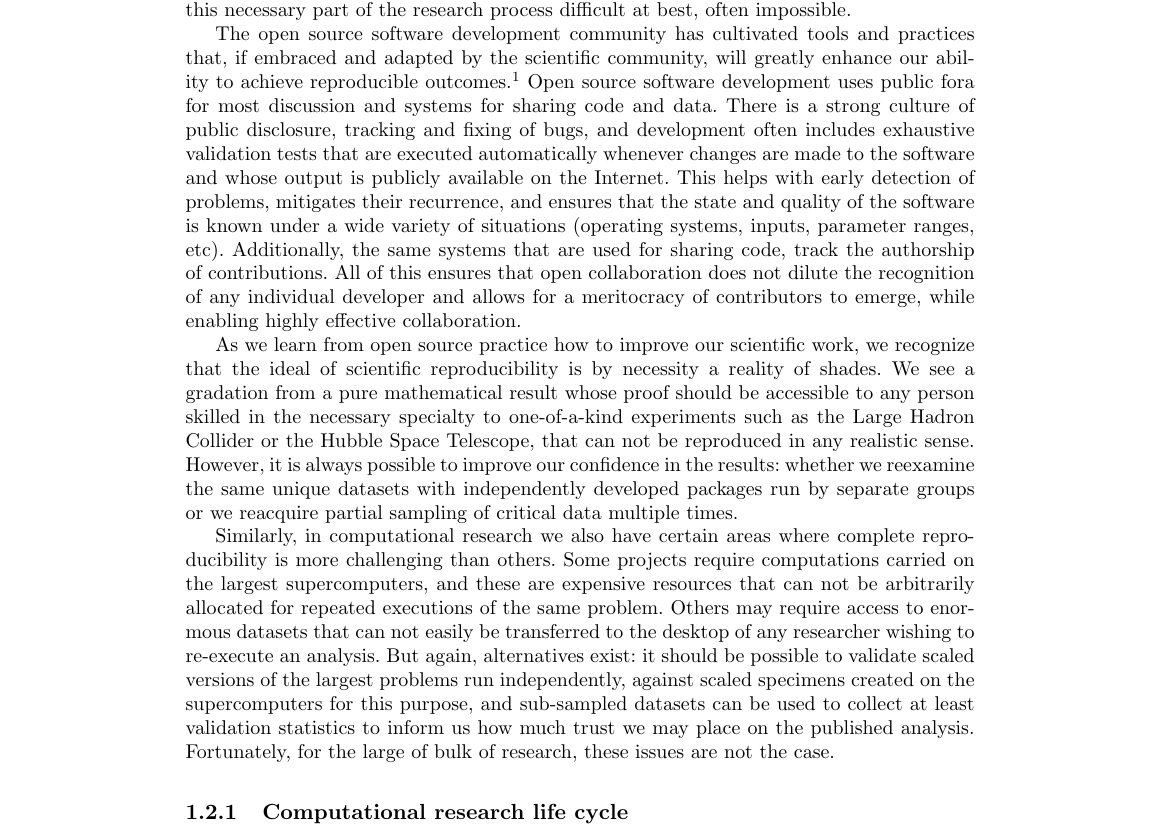
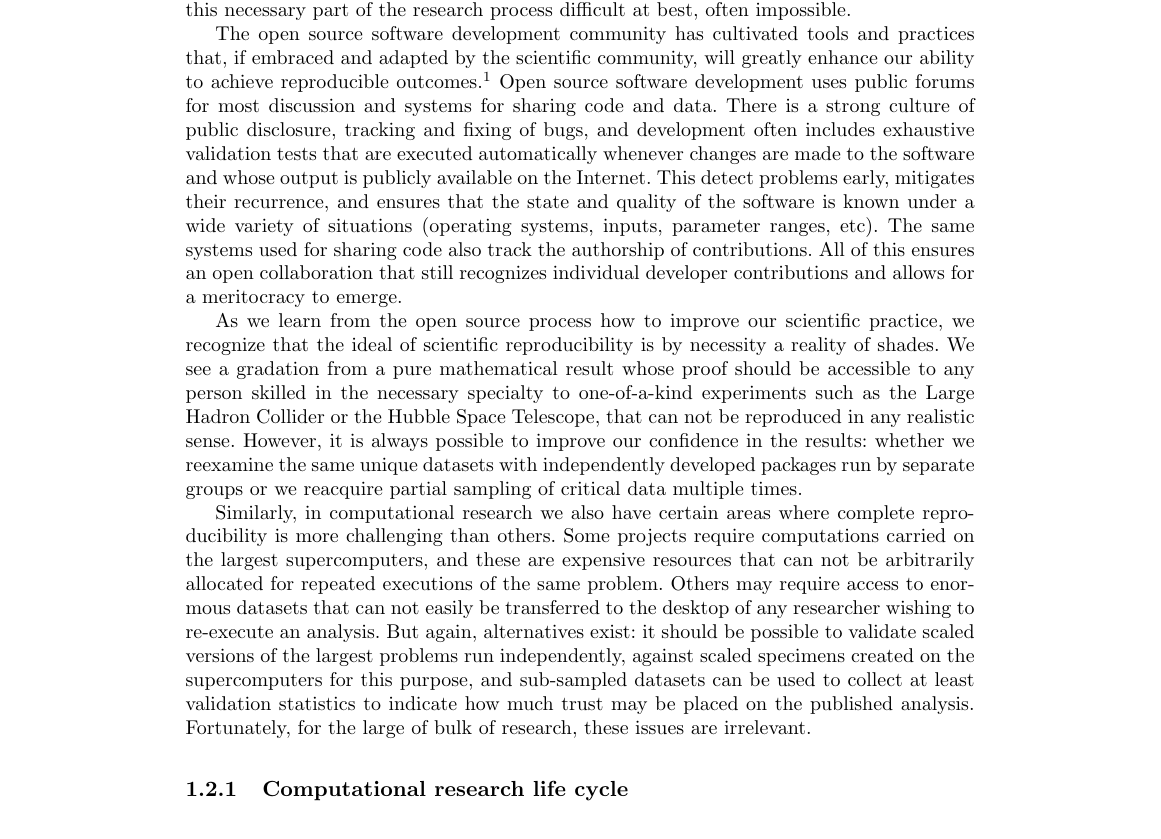
Before and after one commit to fperez/repro-chapter-oss, a LaTeX document (millman-perez.tex): part of page 5 of 31, cut so that both start at the same text. Compiled offline with pdfLaTeX.

Commit message:
checkpoint

```diff
--- a/millman-perez.tex
+++ b/millman-perez.tex
@@ -162,21 +162,20 @@ greatly enhance our ability to achieve reproducible outcomes.\footnote{We take
   mathematical software'' for a more sustained argument regarding this point
   \cite{joyner2007open}. Instead of discussing the need for using open source
   software, we focus on adopting development practices used by open source
-  communities.}  Open source software development uses public fora for most
+  communities.}  Open source software development uses public forums for most
 discussion and systems for sharing code and data. There is a strong culture of
 public disclosure, tracking and fixing of bugs, and development often includes
 exhaustive validation tests that are executed automatically whenever changes
 are made to the software and whose output is publicly available on the
-Internet. This helps with early detection of problems, mitigates their
+Internet. This detect problems early, mitigates their
 recurrence, and ensures that the state and quality of the software is known
 under a wide variety of situations (operating systems, inputs,
-parameter ranges, etc).  Additionally, the same systems that are used for
-sharing code, track the authorship of contributions. All of this ensures
-that open collaboration does not dilute the recognition of any
-individual developer and allows for a meritocracy of contributors to emerge,
-while enabling highly effective collaboration.
-
-As we learn from open source practice how to improve our scientific work, we
+parameter ranges, etc).  The same systems used for
+sharing code also track the authorship of contributions. All of this ensures
+an open collaboration that still recognizes
+individual developer contributions and allows for a meritocracy to emerge.
+
+As we learn from the open source process how to improve our scientific practice, we
 recognize that the ideal of scientific reproducibility is by necessity a
 reality of shades. We see a gradation from a pure mathematical result whose
 proof should be accessible to any person skilled in the necessary specialty to
@@ -195,9 +194,9 @@ easily be transferred to the desktop of any researcher wishing to re-execute an
 analysis.  But again, alternatives exist: it should be possible to validate
 scaled versions of the largest problems run independently, against scaled
 specimens created on the supercomputers for this purpose, and sub-sampled
-datasets can be used to collect at least validation statistics to inform us
-how much trust we may place on the published analysis.  Fortunately, for
-the large of bulk of research, these issues are not the case.
+datasets can be used to collect at least validation statistics to indicate
+how much trust may be placed on the published analysis.  Fortunately, for
+the large of bulk of research, these issues are irrelevant.
 
 \subsection{Computational research life cycle}
 
```
